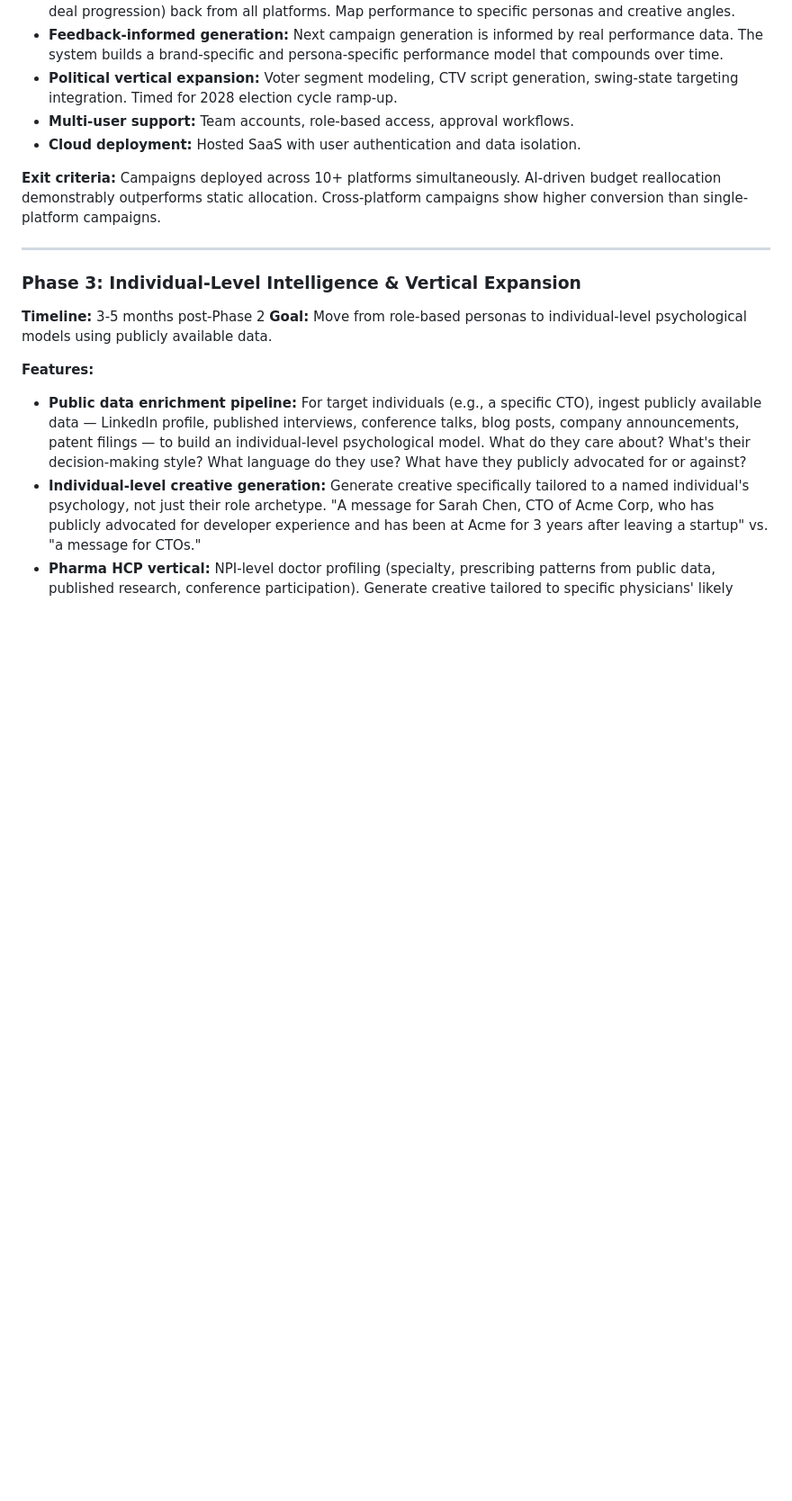
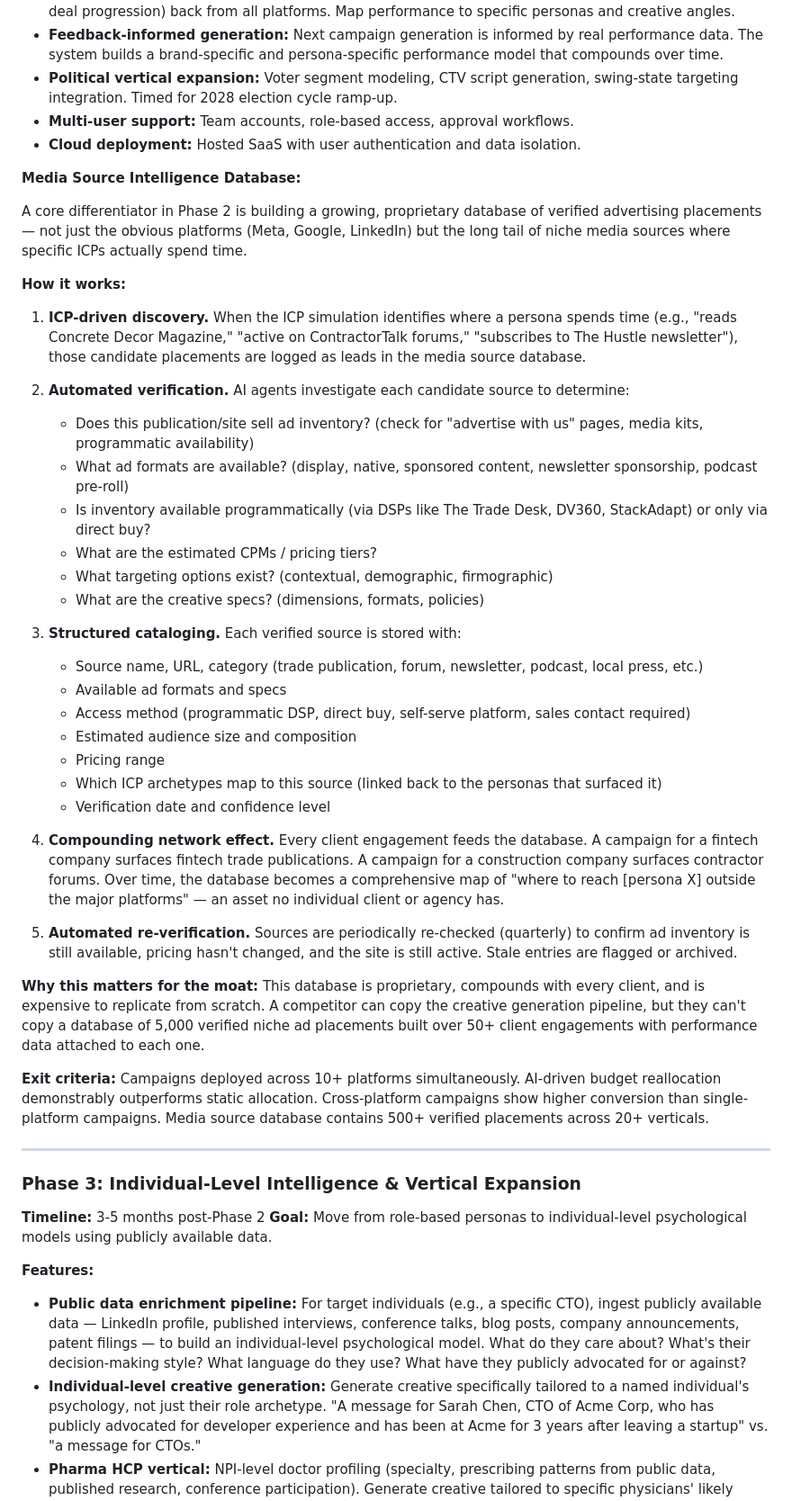
Before and after one commit to aarontzhang/peitho, a Markdown page: PRD.md, the part around the change. Shown at 90% size. GitHub-like rendering; blank space fills up the shorter version.

Commit message:
Add Media Source Intelligence Database concept to Phase 2 PRD
Defines a compounding database of verified niche ad placements discovered
through ICP simulation and validated by AI agents — a key differentiator
that grows with every client engagement.

Co-authored-by: Claude <noreply@anthropic.com>

```diff
--- a/PRD.md
+++ b/PRD.md
@@ -1143,7 +1143,38 @@ Campaign (1) ──── (N) Export
 - **Multi-user support:** Team accounts, role-based access, approval workflows.
 - **Cloud deployment:** Hosted SaaS with user authentication and data isolation.
 
-**Exit criteria:** Campaigns deployed across 10+ platforms simultaneously. AI-driven budget reallocation demonstrably outperforms static allocation. Cross-platform campaigns show higher conversion than single-platform campaigns.
+**Media Source Intelligence Database:**
+
+A core differentiator in Phase 2 is building a growing, proprietary database of verified advertising placements — not just the obvious platforms (Meta, Google, LinkedIn) but the long tail of niche media sources where specific ICPs actually spend time.
+
+**How it works:**
+
+1. **ICP-driven discovery.** When the ICP simulation identifies where a persona spends time (e.g., "reads Concrete Decor Magazine," "active on ContractorTalk forums," "subscribes to The Hustle newsletter"), those candidate placements are logged as leads in the media source database.
+
+2. **Automated verification.** AI agents investigate each candidate source to determine:
+   - Does this publication/site sell ad inventory? (check for "advertise with us" pages, media kits, programmatic availability)
+   - What ad formats are available? (display, native, sponsored content, newsletter sponsorship, podcast pre-roll)
+   - Is inventory available programmatically (via DSPs like The Trade Desk, DV360, StackAdapt) or only via direct buy?
+   - What are the estimated CPMs / pricing tiers?
+   - What targeting options exist? (contextual, demographic, firmographic)
+   - What are the creative specs? (dimensions, formats, policies)
+
+3. **Structured cataloging.** Each verified source is stored with:
+   - Source name, URL, category (trade publication, forum, newsletter, podcast, local press, etc.)
+   - Available ad formats and specs
+   - Access method (programmatic DSP, direct buy, self-serve platform, sales contact required)
+   - Estimated audience size and composition
+   - Pricing range
+   - Which ICP archetypes map to this source (linked back to the personas that surfaced it)
+   - Verification date and confidence level
+
+4. **Compounding network effect.** Every client engagement feeds the database. A campaign for a fintech company surfaces fintech trade publications. A campaign for a construction company surfaces contractor forums. Over time, the database becomes a comprehensive map of "where to reach [persona X] outside the major platforms" — an asset no individual client or agency has.
+
+5. **Automated re-verification.** Sources are periodically re-checked (quarterly) to confirm ad inventory is still available, pricing hasn't changed, and the site is still active. Stale entries are flagged or archived.
+
+**Why this matters for the moat:** This database is proprietary, compounds with every client, and is expensive to replicate from scratch. A competitor can copy the creative generation pipeline, but they can't copy a database of 5,000 verified niche ad placements built over 50+ client engagements with performance data attached to each one.
+
+**Exit criteria:** Campaigns deployed across 10+ platforms simultaneously. AI-driven budget reallocation demonstrably outperforms static allocation. Cross-platform campaigns show higher conversion than single-platform campaigns. Media source database contains 500+ verified placements across 20+ verticals.
 
 ---
 
```
